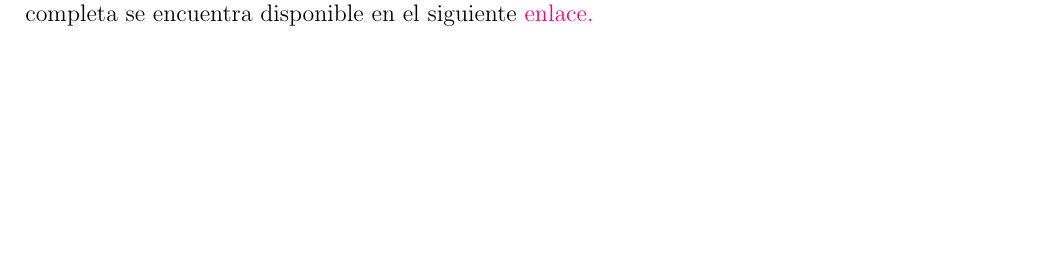
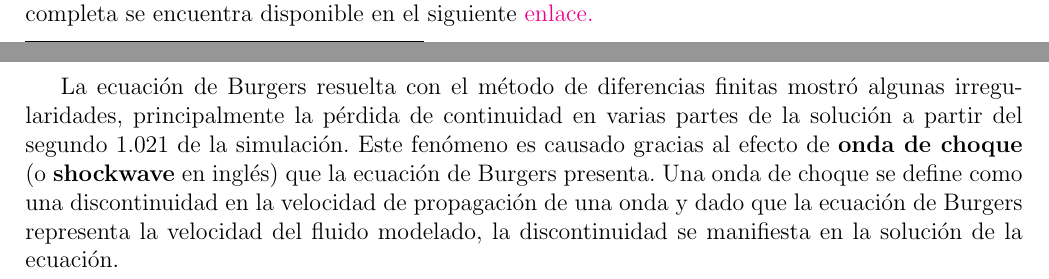
Before and after one commit to highchen147/practicas, a LaTeX document (informe/document.tex): part of page 6 of 8 before the commit and two parts of pages 6 and 7 of 9 after it, the two joined at a grey line, cut so that both start at the same text, the shorter picture padded with empty space. Compiled offline with pdfLaTeX.

Commit message:
Update document.tex

```diff
--- a/informe/document.tex
+++ b/informe/document.tex
@@ -307,6 +307,8 @@
 
 
 	\subsubsection{Discusión de resultados}
+	La ecuación de Burgers resuelta con el método de diferencias finitas mostró algunas irregularidades, principalmente la pérdida de continuidad en varias partes de la solución a partir del segundo $1.021$ de la simulación. Este fenómeno es causado gracias al efecto de \textbf{onda de choque}  (o \textbf{shockwave} en inglés) que la ecuación de Burgers presenta. Una onda de choque se define como una discontinuidad en la velocidad de propagación de una onda y dado que la ecuación de Burgers representa la velocidad del fluido modelado, la discontinuidad se manifiesta en la solución de la ecuación.
+
 
 	\label{sec:discusion}
 	\clearpage
```
